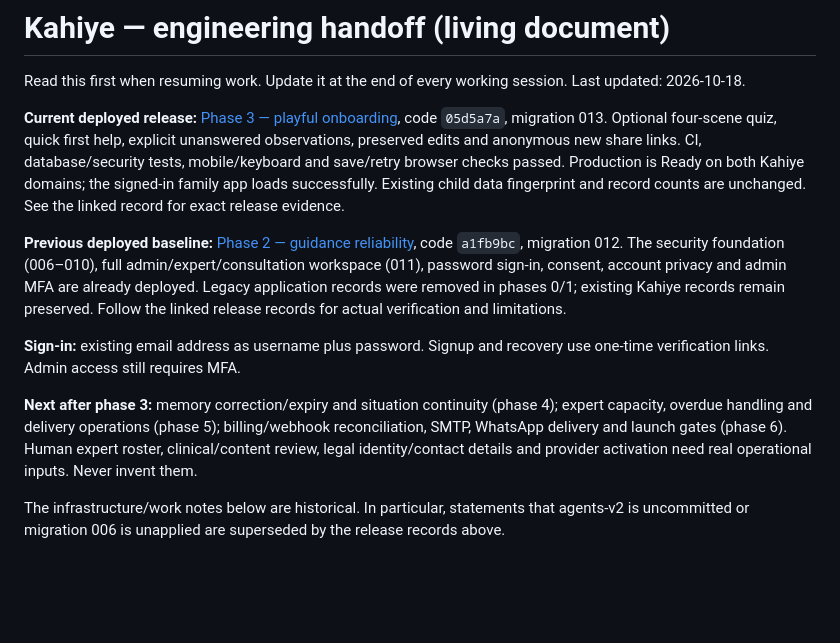
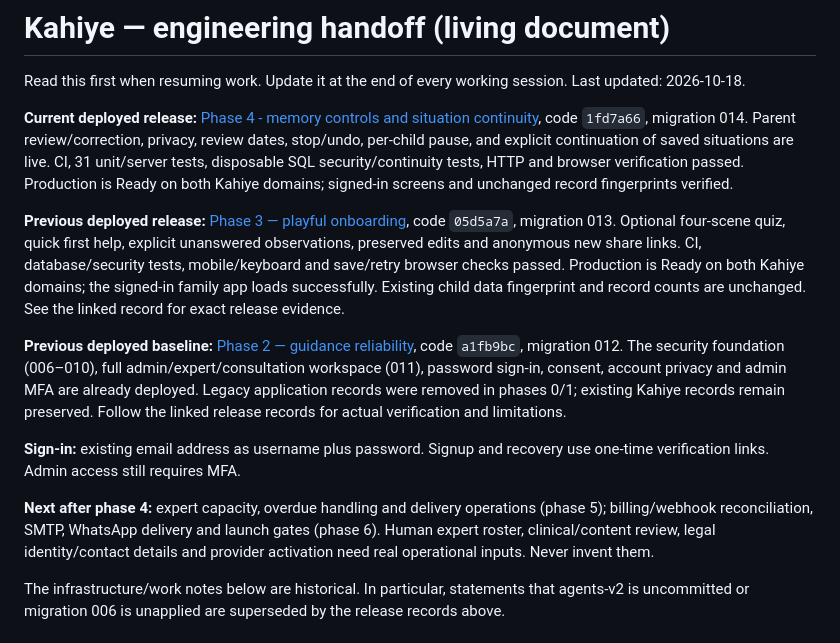
Before and after one commit to niddhishp/budding, a Markdown page: docs/HANDOFF.md, the part around the change. GitHub-like rendering; blank space fills up the shorter version.

Commit message:
Update handoff to the deployed memory phase

```diff
--- a/docs/HANDOFF.md
+++ b/docs/HANDOFF.md
@@ -3,13 +3,15 @@
 Read this first when resuming work. Update it at the end of every working session.
 Last updated: 2026-10-18.
 
-**Current deployed release:** [Phase 3 — playful onboarding](PLAYFUL-ONBOARDING.md), code `05d5a7a`, migration 013. Optional four-scene quiz, quick first help, explicit unanswered observations, preserved edits and anonymous new share links. CI, database/security tests, mobile/keyboard and save/retry browser checks passed. Production is Ready on both Kahiye domains; the signed-in family app loads successfully. Existing child data fingerprint and record counts are unchanged. See the linked record for exact release evidence.
+**Current deployed release:** [Phase 4 - memory controls and situation continuity](MEMORY-CONTINUITY.md), code `1fd7a66`, migration 014. Parent review/correction, privacy, review dates, stop/undo, per-child pause, and explicit continuation of saved situations are live. CI, 31 unit/server tests, disposable SQL security/continuity tests, HTTP and browser verification passed. Production is Ready on both Kahiye domains; signed-in screens and unchanged record fingerprints verified.
+
+**Previous deployed release:** [Phase 3 — playful onboarding](PLAYFUL-ONBOARDING.md), code `05d5a7a`, migration 013. Optional four-scene quiz, quick first help, explicit unanswered observations, preserved edits and anonymous new share links. CI, database/security tests, mobile/keyboard and save/retry browser checks passed. Production is Ready on both Kahiye domains; the signed-in family app loads successfully. Existing child data fingerprint and record counts are unchanged. See the linked record for exact release evidence.
 
 **Previous deployed baseline:** [Phase 2 — guidance reliability](GUIDANCE-RELIABILITY.md), code `a1fb9bc`, migration 012. The security foundation (006–010), full admin/expert/consultation workspace (011), password sign-in, consent, account privacy and admin MFA are already deployed. Legacy application records were removed in phases 0/1; existing Kahiye records remain preserved. Follow the linked release records for actual verification and limitations.
 
 **Sign-in:** existing email address as username plus password. Signup and recovery use one-time verification links. Admin access still requires MFA.
 
-**Next after phase 3:** memory correction/expiry and situation continuity (phase 4); expert capacity, overdue handling and delivery operations (phase 5); billing/webhook reconciliation, SMTP, WhatsApp delivery and launch gates (phase 6). Human expert roster, clinical/content review, legal identity/contact details and provider activation need real operational inputs. Never invent them.
+**Next after phase 4:** expert capacity, overdue handling and delivery operations (phase 5); billing/webhook reconciliation, SMTP, WhatsApp delivery and launch gates (phase 6). Human expert roster, clinical/content review, legal identity/contact details and provider activation need real operational inputs. Never invent them.
 
 The infrastructure/work notes below are historical. In particular, statements that agents-v2 is uncommitted or migration 006 is unapplied are superseded by the release records above.
 
```
